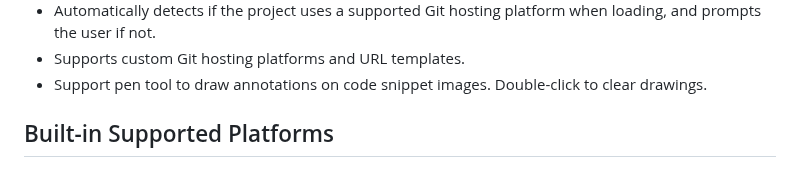
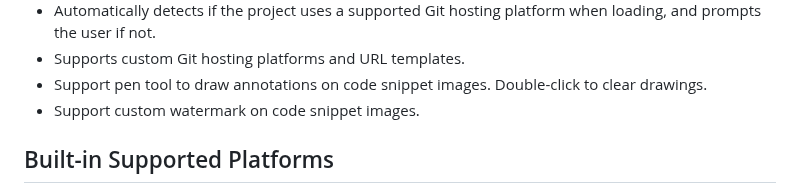
Before and after one commit to alanhe421/vsc-extension-gitlink, a Markdown page: README.md, the part around the change. Drawn GitHub-style.

Commit message:
docs: update Readme

```diff
--- a/README.md
+++ b/README.md
@@ -30,6 +30,7 @@ A VS Code extension that allows you to open the web version of files in your Git
 - Automatically detects if the project uses a supported Git hosting platform when loading, and prompts the user if not.
 - Supports custom Git hosting platforms and URL templates.
 - Support pen tool to draw annotations on code snippet images. Double-click to clear drawings.
+- Support custom watermark on code snippet images.
 
 
 ## Built-in Supported Platforms
```
